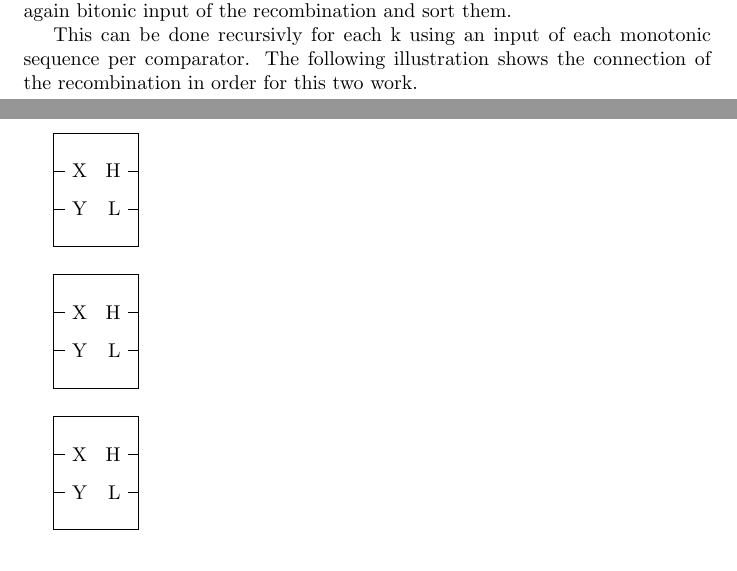
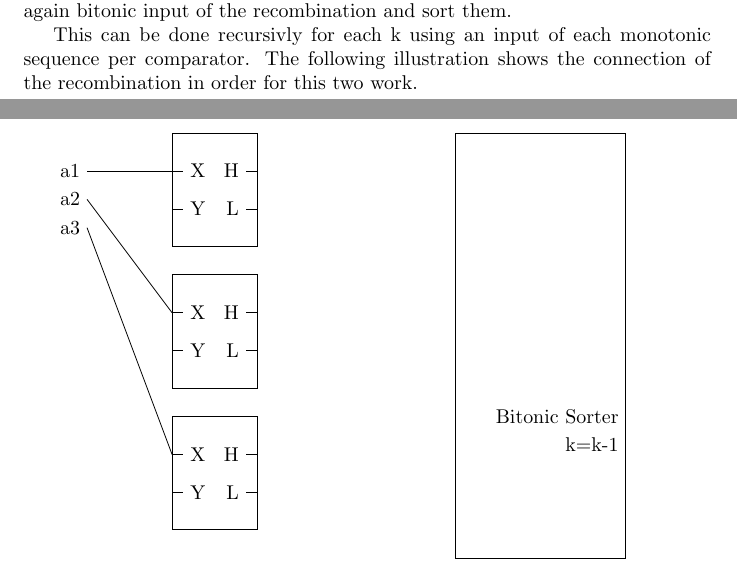
Before and after one commit to MrTroble/BilderAE, a LaTeX document (16-sorter.tex): two parts of pages 2 and 3 of 4, joined at a grey line, cut so that both start at the same text. Compiled offline with pdfLaTeX.

Commit message:
feat: update merge scheme

```diff
--- a/16-sorter.tex
+++ b/16-sorter.tex
@@ -37,12 +37,18 @@
 \newcommand{\connectCB}[3]{
     \draw[color=#3] (#1) -- (#2);
 }
+\newcommand{\inputSingle}[3]{
+    \coordinate (#2) at #3;
+    \node at (#2) [anchor=east]{#2};
+    \connectCB{#2}{#1}{black};
+}
 \newcommand{\inputCB}[3]{
     \coordinate (#2) at ($(#1_a) - (0.75, 0)$);
     \coordinate (#3) at ($(#1_b) - (0.75, 0)$);
     \node at (#2) [anchor=east]{#2};
     \node at (#3) [anchor=east]{#3};
 }
+
 \newcommand{\outputCB}[3]{
     \coordinate (#2) at ($(#1_h) + (0.25, 0)$);
     \coordinate (#3) at ($(#1_l) + (0.25, 0)$);
@@ -190,10 +196,25 @@ The following illustration shows the connection of the recombination in order fo
     \compareBlock[name=t2]{(0, -2.5)}
     \compareBlock[name=t3]{(0, -5)}
 
+    \inputSingle{t1_a}{a1}{($(t1_a) - (1.5, 0)$)}
+    \inputSingle{t2_a}{a2}{($(a1) - (0, 0.5)$)}
+    \inputSingle{t3_a}{a3}{($(a2) - (0, 0.5)$)}
+
+    \draw[draw=black] (5, 2) rectangle ++(3, -7.5);
+    \node at (8, -3) [anchor=east]{Bitonic Sorter};
+    \node at (8, -3.5) [anchor=east]{k=k-1};
 
     \compareBlock[name=l3]{(0, -9)}
     \compareBlock[name=l2]{(0, -11.5)}
     \compareBlock[name=l1]{(0, -14)}
+
+    \draw[draw=black] (5, -6.5) rectangle ++(3, -7.5);
+    \node at (8, -12) [anchor=east]{Bitonic Sorter};
+    \node at (8, -12.5) [anchor=east]{k=k-1};
+
+    \draw[draw=black] (0, -5.75) rectangle ++(1.5, -0.5);
+    \node at (0, -6) [anchor=west]{\dots};
+
 \end{tikzpicture}
 
 As you can see the first half of each sequence is compared against the last half of each sequence.
```
Also changed, not shown: 16-sorter.pdf.
